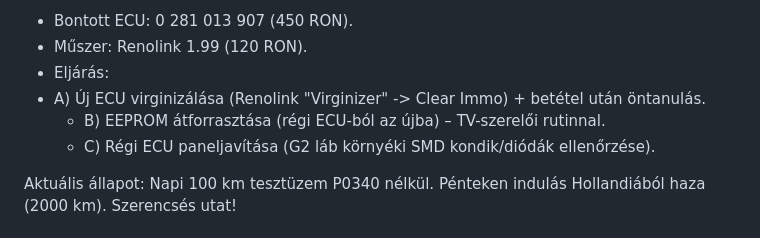
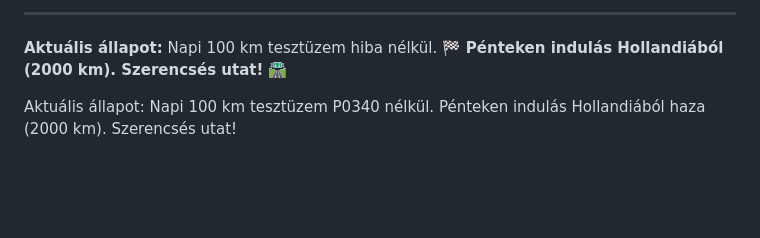
Before and after one commit to BorsosIstvan/MiniPLC, a Markdown page: text.md, the part around one of its changes. Rendered like a GitHub page; blank space fills up the shorter version.

```diff
--- a/text.md
+++ b/text.md
@@ -84,10 +68,8 @@ Aktuális állapot: Napi 100 km tesztüzem P0340 nélkül. Pénteken indulás Ho
 
-* Bontott ECU: 0 281 013 907 (450 RON).
-* Műszer: Renolink 1.99 (120 RON).
-* Eljárás:
-* A) Új ECU virginizálása (Renolink "Virginizer" -> Clear Immo) + betétel után öntanulás.
-   * B) EEPROM átforrasztása (régi ECU-ból az újba) – TV-szerelői rutinnal.
-   * C) Régi ECU paneljavítása (G2 láb környéki SMD kondik/diódák ellenőrzése).
+---
+
+**Aktuális állapot:** Napi 100 km tesztüzem hiba nélkül.
+🏁 **Pénteken indulás Hollandiából (2000 km). Szerencsés utat!** 🛣️
 
 Aktuális állapot: Napi 100 km tesztüzem P0340 nélkül. Pénteken indulás Hollandiából haza (2000 km). Szerencsés utat!
 
```
Also changed, not shown: other parts of text.md (+44 -60 lines).
